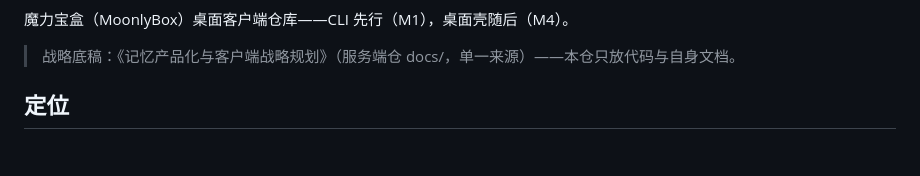
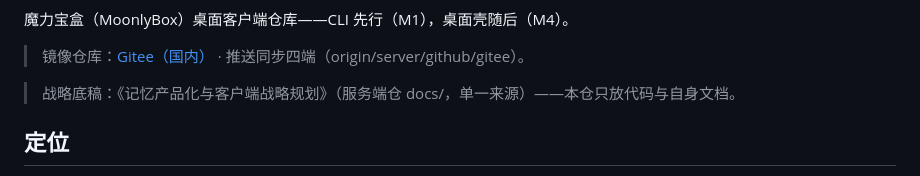
Before and after one commit to moonlybox/moonlybox-desktop, a Markdown page: README.md, the part around one of its changes. Drawn GitHub-style; blank space fills up the shorter version.

Commit message:
docs: CI badge + Gitee 镜像说明

```diff
--- a/README.md
+++ b/README.md
@@ -3,4 +5,6 @@
 魔力宝盒（MoonlyBox）桌面客户端仓库——CLI 先行（M1），桌面壳随后（M4）。
+
+> 镜像仓库：[Gitee（国内）](https://gitee.com/moonlybox/moonlybox-desktop) · 推送同步四端（origin/server/github/gitee）。
 
 > 战略底稿：《记忆产品化与客户端战略规划》（服务端仓 docs/，单一来源）——本仓只放代码与自身文档。
 
```
Also changed, not shown: other parts of README.md (+2 -0 lines).
